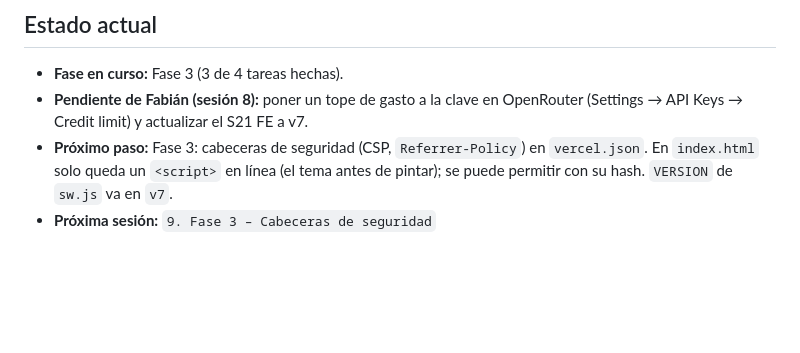
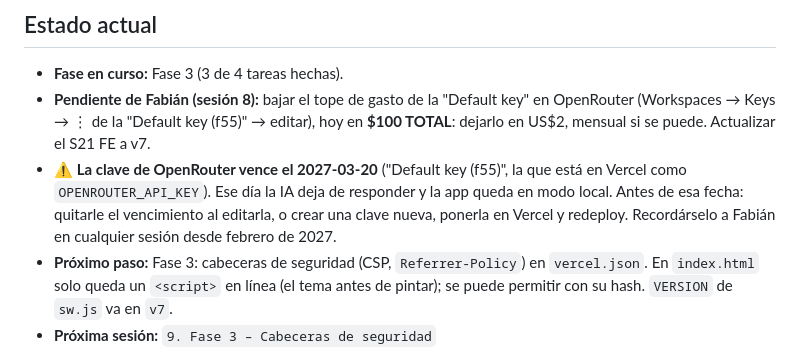
Before and after one commit to fabyfx500/asistente-lavado-midea, a Markdown page: PLAN.md, the part around the change. Drawn GitHub-style; blank space fills up the shorter version.

Commit message:
Anota el vencimiento de la clave de OpenRouter
Co-Authored-By: Claude Opus 5.5 <noreply@anthropic.com>

```diff
--- a/PLAN.md
+++ b/PLAN.md
@@ -7,8 +7,13 @@
 ## Estado actual
 
 - **Fase en curso:** Fase 3 (3 de 4 tareas hechas).
-- **Pendiente de Fabián (sesión 8):** poner un tope de gasto a la clave en OpenRouter
-  (Settings → API Keys → Credit limit) y actualizar el S21 FE a v7.
+- **Pendiente de Fabián (sesión 8):** bajar el tope de gasto de la "Default key" en OpenRouter
+  (Workspaces → Keys → ⋮ de la "Default key (f55)" → editar), hoy en **$100 TOTAL**: dejarlo en
+  US$2, mensual si se puede. Actualizar el S21 FE a v7.
+- **⚠️ La clave de OpenRouter vence el 2027-03-20** ("Default key (f55)", la que está en Vercel como
+  `OPENROUTER_API_KEY`). Ese día la IA deja de responder y la app queda en modo local. Antes de esa
+  fecha: quitarle el vencimiento al editarla, o crear una clave nueva, ponerla en Vercel y redeploy.
+  Recordárselo a Fabián en cualquier sesión desde febrero de 2027.
 - **Próximo paso:** Fase 3: cabeceras de seguridad (CSP, `Referrer-Policy`) en `vercel.json`. En
   `index.html` solo queda un `<script>` en línea (el tema antes de pintar); se puede permitir con su
   hash. `VERSION` de `sw.js` va en `v7`.
```
